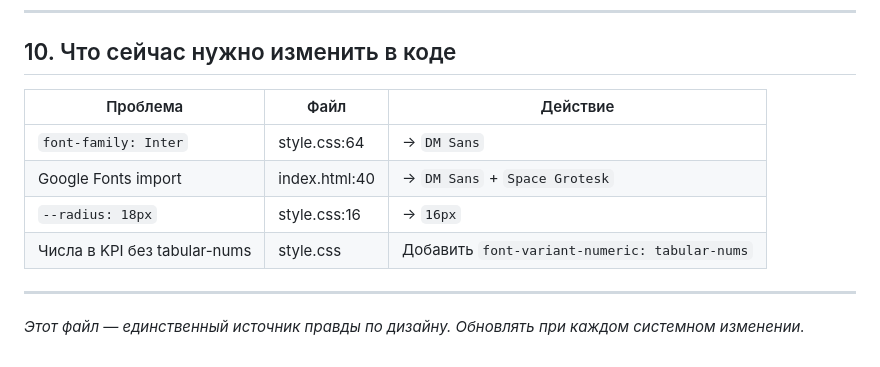
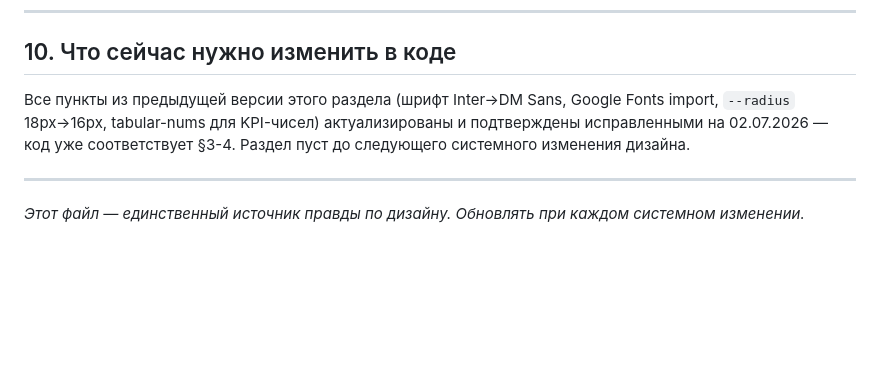
Before and after one commit to adervisdigital-web/adervis-CRM-PRO, a Markdown page: DESIGN.md, the part around the change. Drawn GitHub-style; blank space fills up the shorter version.

Commit message:
docs: актуализировать DESIGN.md §10 и список Edge Functions/строк в ROADMAP.md
По плану Фаза A п.4 (roadmap-reliability-20).

DESIGN.md §10 висел как "нужно сделать" со списком из 4 пунктов (шрифт Inter→DM Sans,
--radius 18px→16px, tabular-nums), которые давно исправлены в коде — проверено по факту
(style.css: --radius:16px, font-family:var(--font-ui) уже DM Sans, tabular-nums уже
применяется). Раздел приведён в соответствие с реальным состоянием кода.

ROADMAP.md: список Edge Functions не хватало calendar-feed и delete-account (обе давно
задеплоены — 15 функций в supabase/functions/ фактически, было 12 в списке). Заодно
обновлено число строк app.js (было ~12 200, стало ~15 000 — устарело на несколько сессий).

Co-Authored-By: Claude Sonnet 5 <noreply@anthropic.com>

```diff
--- a/DESIGN.md
+++ b/DESIGN.md
@@ -225,12 +225,10 @@ letter-spacing: -0.02em;
 
 ## 10. Что сейчас нужно изменить в коде
 
-| Проблема | Файл | Действие |
-|---------|------|---------|
-| `font-family: Inter` | style.css:64 | → `DM Sans` |
-| Google Fonts import | index.html:40 | → `DM Sans` + `Space Grotesk` |
-| `--radius: 18px` | style.css:16 | → `16px` |
-| Числа в KPI без tabular-nums | style.css | Добавить `font-variant-numeric: tabular-nums` |
+Все пункты из предыдущей версии этого раздела (шрифт Inter→DM Sans, Google Fonts import,
+`--radius` 18px→16px, tabular-nums для KPI-чисел) актуализированы и подтверждены
+исправленными на 02.07.2026 — код уже соответствует §3-4. Раздел пуст до следующего
+системного изменения дизайна.
 
 ---
 
```
Also changed, not shown: ROADMAP.md (+2 -2 lines).
